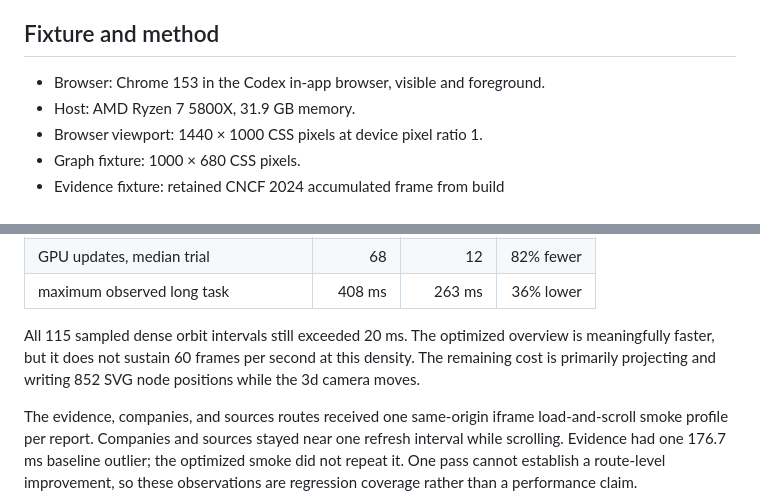
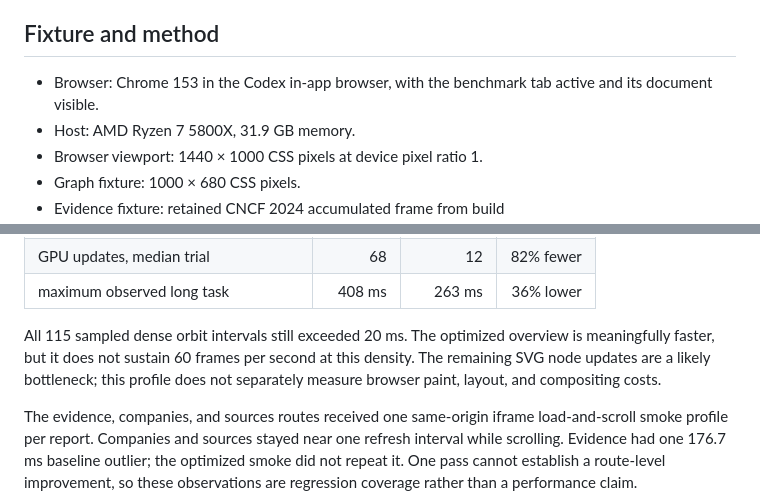
Before and after one commit to haidmoham/log-pose, a Markdown page: docs/visual-performance.md, 2 parts joined by grey strips. GitHub-like rendering.

Commit message:
Clarify browser performance measurement limits

```diff
--- a/docs/visual-performance.md
+++ b/docs/visual-performance.md
@@ -4,7 +4,7 @@ This profile compares reference commit `5d6eca7` with the visual-performance cha
 
 ## Fixture and method
 
-- Browser: Chrome 153 in the Codex in-app browser, visible and foreground.
+- Browser: Chrome 153 in the Codex in-app browser, with the benchmark tab active and its document visible.
 - Host: AMD Ryzen 7 5800X, 31.9 GB memory.
 - Browser viewport: 1440 × 1000 CSS pixels at device pixel ratio 1.
 - Graph fixture: 1000 × 680 CSS pixels.
@@ -29,7 +29,7 @@ The harness measures synchronous render time, pointer-handler CPU time, consecut
 | GPU updates, median trial | 68 | 12 | 82% fewer |
 | maximum observed long task | 408 ms | 263 ms | 36% lower |
 
-All 115 sampled dense orbit intervals still exceeded 20 ms. The optimized overview is meaningfully faster, but it does not sustain 60 frames per second at this density. The remaining cost is primarily projecting and writing 852 SVG node positions while the 3d camera moves.
+All 115 sampled dense orbit intervals still exceeded 20 ms. The optimized overview is meaningfully faster, but it does not sustain 60 frames per second at this density. The remaining SVG node updates are a likely bottleneck; this profile does not separately measure browser paint, layout, and compositing costs.
 
 The evidence, companies, and sources routes received one same-origin iframe load-and-scroll smoke profile per report. Companies and sources stayed near one refresh interval while scrolling. Evidence had one 176.7 ms baseline outlier; the optimized smoke did not repeat it. One pass cannot establish a route-level improvement, so these observations are regression coverage rather than a performance claim.
 
```
